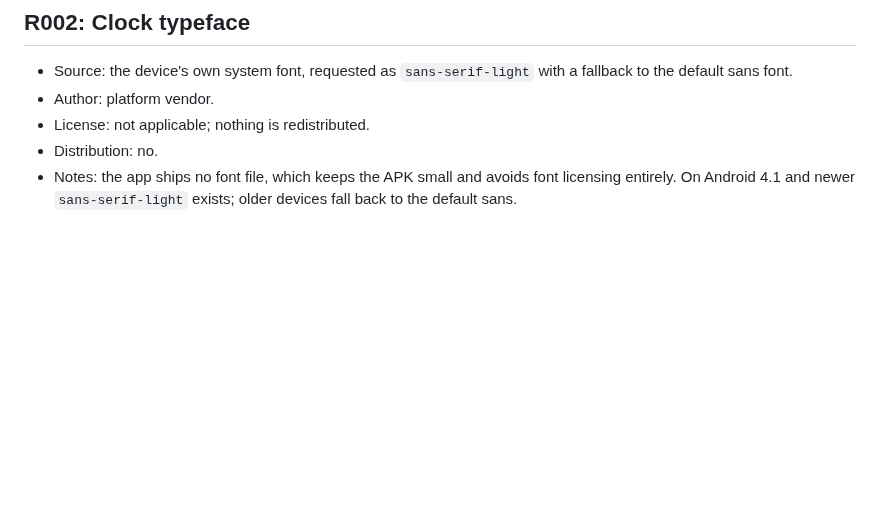
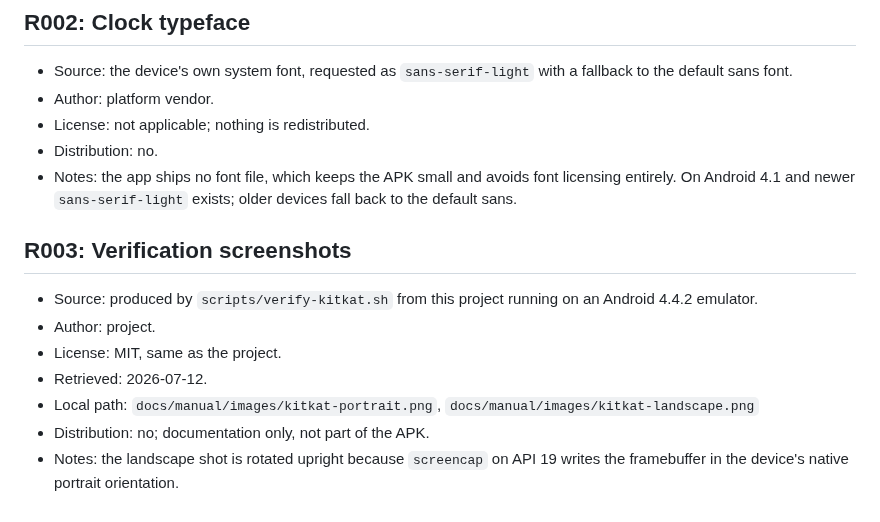
Before and after one commit to rubidus-api/reteclock_apk, a Markdown page: docs/resources/sources-and-licenses.md, the part around the change. Drawn GitHub-style; blank space fills up the shorter version.

Commit message:
Verify on Android 4.4.2 and document the screenshots
The APK installs and runs on an API 19 system image in both orientations with no
fatal exception. Both layouts match the spec, so the screenshots now illustrate
docs/manual/install.md.

```diff
--- a/docs/resources/sources-and-licenses.md
+++ b/docs/resources/sources-and-licenses.md
@@ -24,3 +24,15 @@ Detailed provenance, copyright, license, attribution, and redistribution notes.
 - Distribution: no.
 - Notes: the app ships no font file, which keeps the APK small and avoids font licensing entirely.
   On Android 4.1 and newer `sans-serif-light` exists; older devices fall back to the default sans.
+
+## R003: Verification screenshots
+
+- Source: produced by `scripts/verify-kitkat.sh` from this project running on an Android 4.4.2
+  emulator.
+- Author: project.
+- License: MIT, same as the project.
+- Retrieved: 2026-07-12.
+- Local path: `docs/manual/images/kitkat-portrait.png`, `docs/manual/images/kitkat-landscape.png`
+- Distribution: no; documentation only, not part of the APK.
+- Notes: the landscape shot is rotated upright because `screencap` on API 19 writes the framebuffer
+  in the device's native portrait orientation.
```
Also changed, not shown: docs/manual/install.md (+8 -0 lines), docs/resources/resource-index.md (+1 -0 lines), docs/manual/images/kitkat-landscape.png (added), docs/manual/images/kitkat-portrait.png (added).
